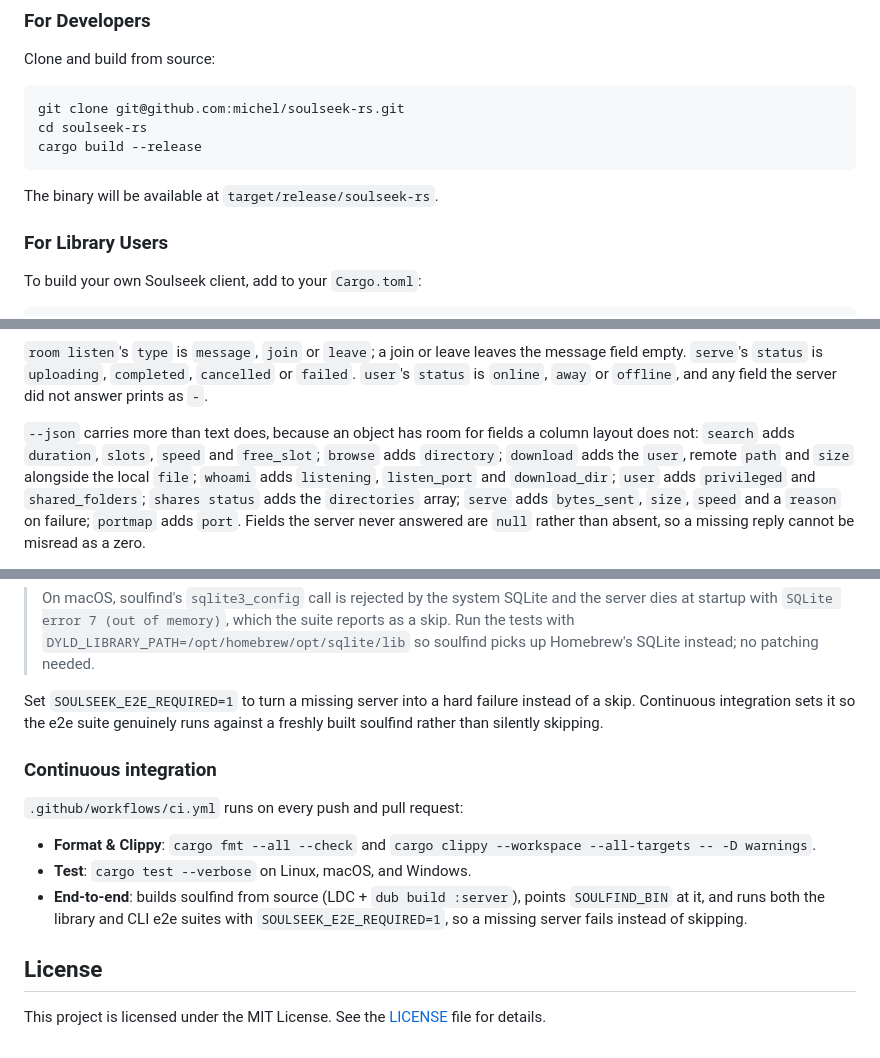
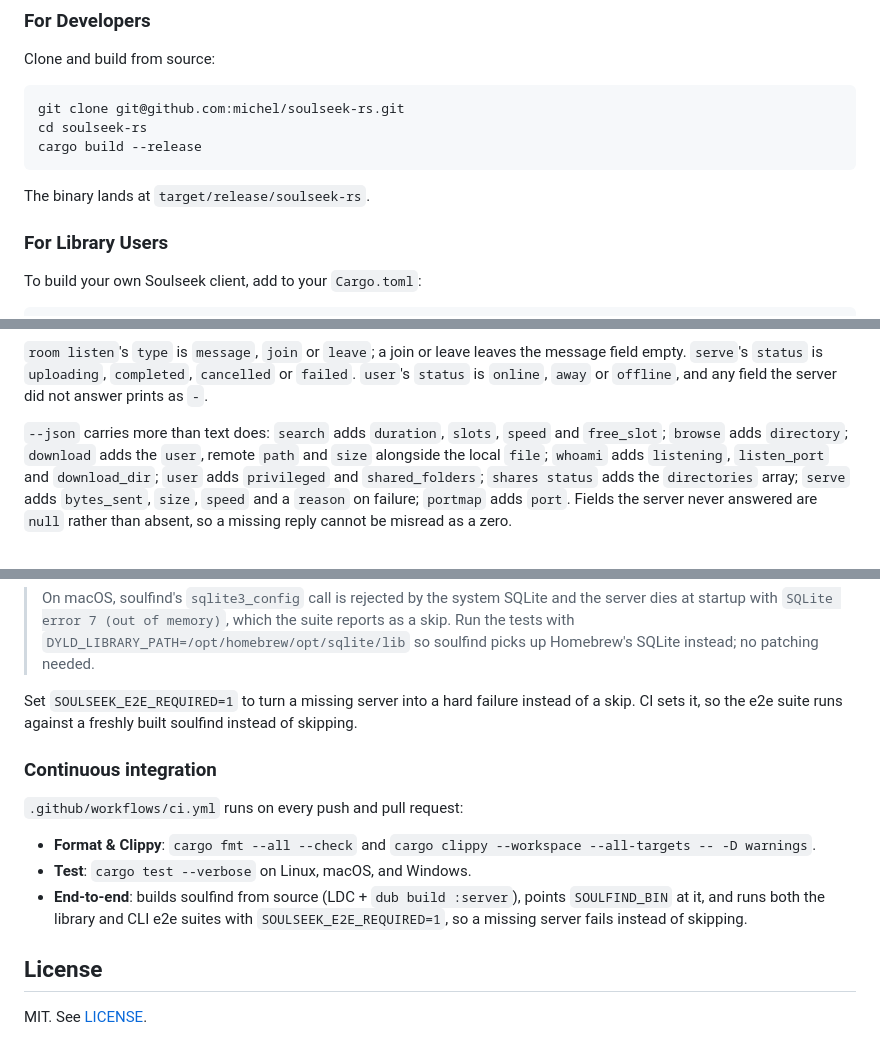
Before and after one commit to michel/soulseek-rs, a Markdown page: README.md, 3 parts joined by grey strips. Rendered like a GitHub page.

````diff
--- a/README.md
+++ b/README.md
@@ -98,7 +87,7 @@ cd soulseek-rs
 cargo build --release
 ```
 
-The binary will be available at `target/release/soulseek-rs`.
+The binary lands at `target/release/soulseek-rs`.
 
 ### For Library Users
 
@@ -207,10 +195,9 @@ the message field empty. `serve`'s `status` is `uploading`, `completed`,
 `cancelled` or `failed`. `user`'s `status` is `online`, `away` or `offline`,
 and any field the server did not answer prints as `-`.
 
-`--json` carries more than text does, because an object has room for fields a
-column layout does not: `search` adds `duration`, `slots`, `speed` and
-`free_slot`; `browse` adds `directory`; `download` adds the `user`, remote
-`path` and `size` alongside the local `file`; `whoami` adds `listening`,
+`--json` carries more than text does: `search` adds `duration`, `slots`,
+`speed` and `free_slot`; `browse` adds `directory`; `download` adds the `user`,
+remote `path` and `size` alongside the local `file`; `whoami` adds `listening`,
 `listen_port` and `download_dir`; `user` adds `privileged` and
 `shared_folders`; `shares status` adds the `directories` array; `serve` adds
 `bytes_sent`, `size`, `speed` and a `reason` on failure; `portmap` adds
@@ -501,8 +471,8 @@ SOULFIND_BIN=/path/to/soulfind/bin/soulfind \
 > Homebrew's SQLite instead; no patching needed.
 
 Set `SOULSEEK_E2E_REQUIRED=1` to turn a missing server into a hard failure
-instead of a skip. Continuous integration sets it so the e2e suite genuinely
-runs against a freshly built soulfind rather than silently skipping.
+instead of a skip. CI sets it, so the e2e suite runs against a freshly built
+soulfind instead of skipping.
 
 ### Continuous integration
 
@@ -517,5 +487,4 @@ runs against a freshly built soulfind rather than silently skipping.
 
 ## License
 
-This project is licensed under the MIT License. See the [LICENSE](./LICENSE)
-file for details.
+MIT. See [LICENSE](./LICENSE).
````
Also changed, not shown: other parts of README.md (+41 -70 lines).
